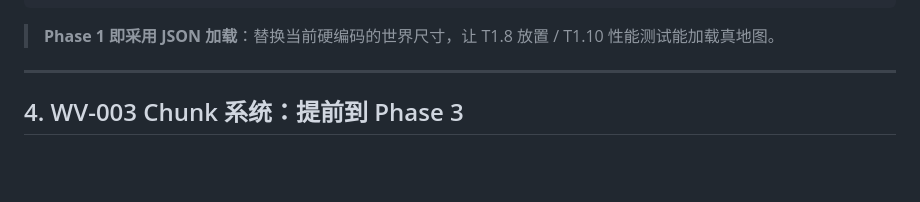
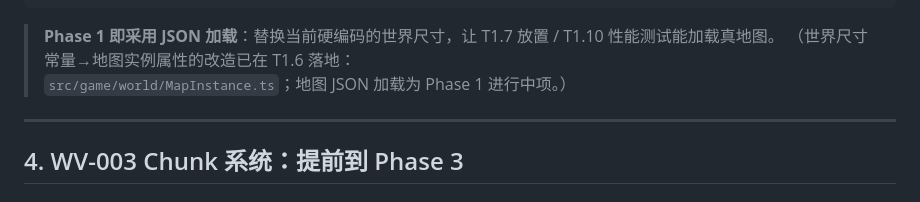
Before and after one commit to misakimiku2/Endfield-industrial-system, a Markdown page: doc/architecture/world-vision.md, the part around the change. Rendered like a GitHub page; blank space fills up the shorter version.

````diff
--- a/doc/architecture/world-vision.md
+++ b/doc/architecture/world-vision.md
@@ -104,7 +104,8 @@
 }
 ```
 
-> **Phase 1 即采用 JSON 加载**：替换当前硬编码的世界尺寸，让 T1.8 放置 / T1.10 性能测试能加载真地图。
+> **Phase 1 即采用 JSON 加载**：替换当前硬编码的世界尺寸，让 T1.7 放置 / T1.10 性能测试能加载真地图。
+> （世界尺寸常量→地图实例属性的改造已在 T1.6 落地：`src/game/world/MapInstance.ts`；地图 JSON 加载为 Phase 1 进行中项。）
 
 ---
 
````
Also changed, not shown: doc/implementation-phase-1.md (+2 -2 lines), doc/《明日方舟终末地的集成工业系统》项目开发总文档.md (+3 -3 lines).
